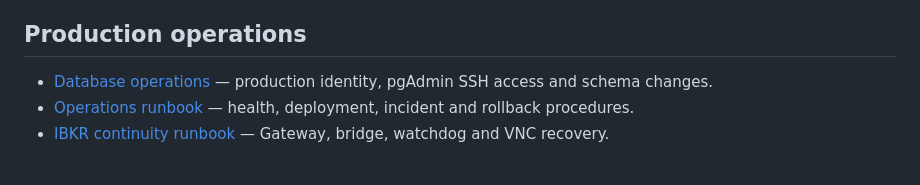
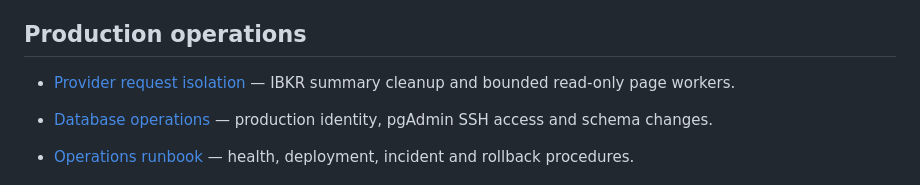
Before and after one commit to mohamdhassa/atlas-markets, a Markdown page: docs/DOCUMENTATION_INDEX.md, the part around the change. Drawn GitHub-style; blank space fills up the shorter version.

Commit message:
docs: record provider recovery and deployment checks

```diff
--- a/docs/DOCUMENTATION_INDEX.md
+++ b/docs/DOCUMENTATION_INDEX.md
@@ -30,6 +30,8 @@ This index is the entry point for the canonical `v1.0.0` baseline at Git commit
 
 ## Production operations
 
+- [Provider request isolation](RELEASE_V1_PROVIDER_REQUEST_ISOLATION.md) — IBKR summary cleanup and bounded read-only page workers.
+
 - [Database operations](DATABASE_OPERATIONS.md) — production identity, pgAdmin SSH access and schema changes.
 - [Operations runbook](OPERATIONS_RUNBOOK.md) — health, deployment, incident and rollback procedures.
 - [IBKR continuity runbook](IBKR_CONTINUITY.md) — Gateway, bridge, watchdog and VNC recovery.
```
Also changed, not shown: docs/RELEASE_V1_PROVIDER_REQUEST_ISOLATION.md (added, +43 -0 lines).
